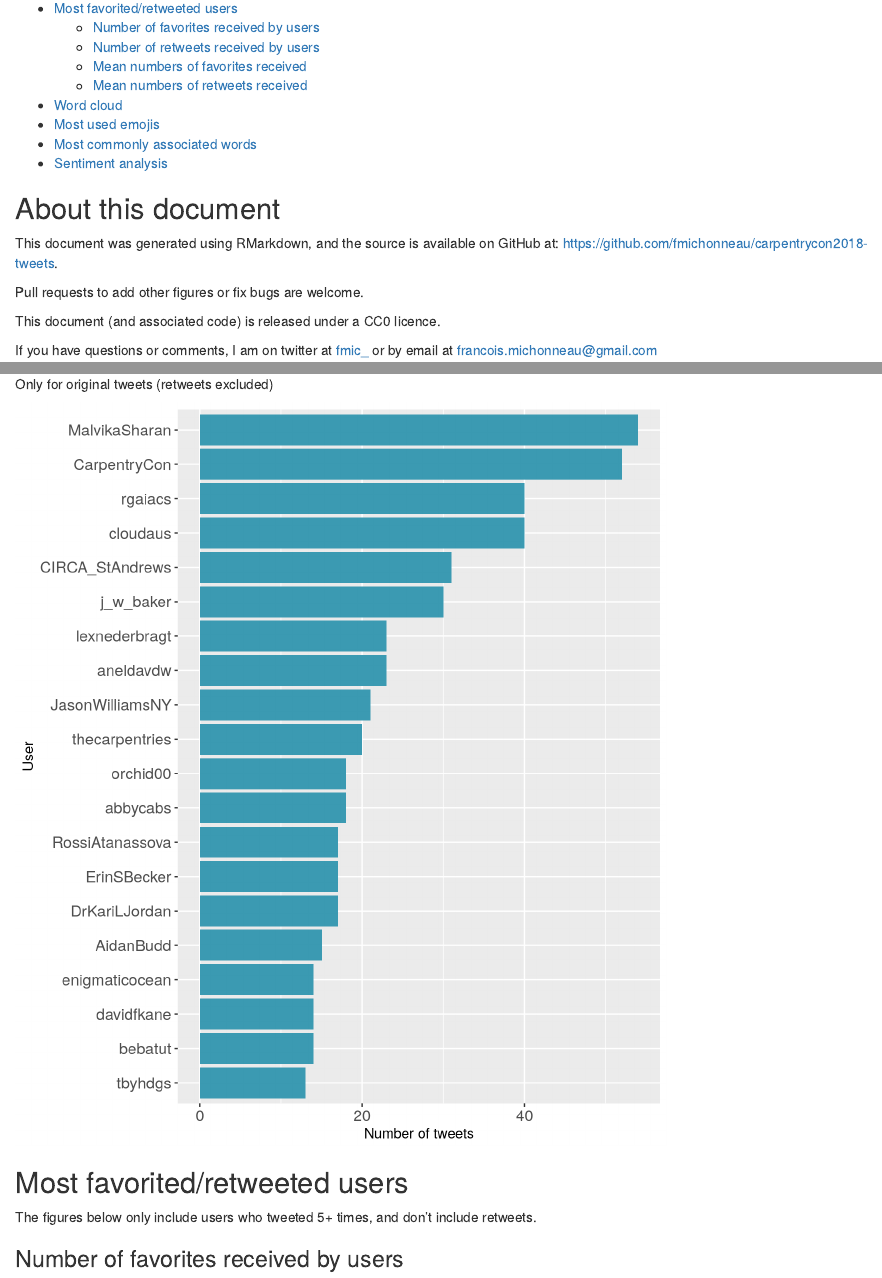
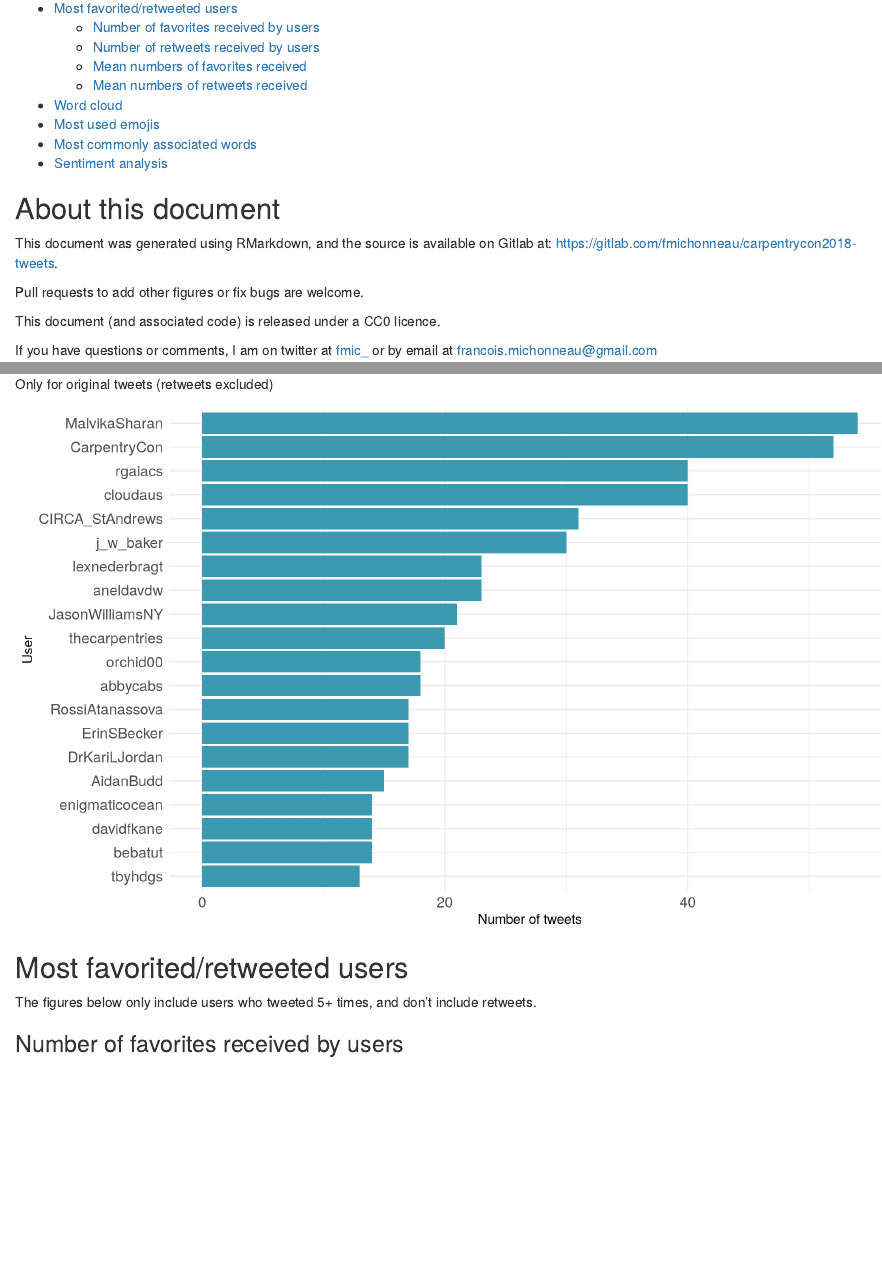
Before and after one commit to fmichonneau/2018-carpentrycon-tweets, an R Markdown document (index.Rmd): the page in a window 1100 px wide, from 240 px down, and a second part further down, joined at a grey line. The pictures show the output file index.html that the author committed with the source, opened offline.

Commit message:
change github -> gitlab

```diff
--- a/index.Rmd
+++ b/index.Rmd
@@ -39,8 +39,8 @@ tw <- readRDS("2018carpentrycon_tweets.rds")
 ## About this document
 
 This document was generated using RMarkdown, and the source is available on
-GitHub at:
-[https://github.com/fmichonneau/carpentrycon2018-tweets](https://github.com/fmichonneau/carpentrycon2018-tweets).
+Gitlab at:
+[https://gitlab.com/fmichonneau/carpentrycon2018-tweets](https://gitlab.com/fmichonneau/carpentrycon2018-tweets).
 
 Pull requests to add other figures or fix bugs are welcome.
 
```
Also changed, not shown: index.html, index_files/figure-html/top-users-orig-1.png, index_files/figure-html/unnamed-chunk-1-1.png, index_files/figure-html/unnamed-chunk-2-1.png, index_files/figure-html/unnamed-chunk-4-1.png, index.Rmd (4 more changed lines).
